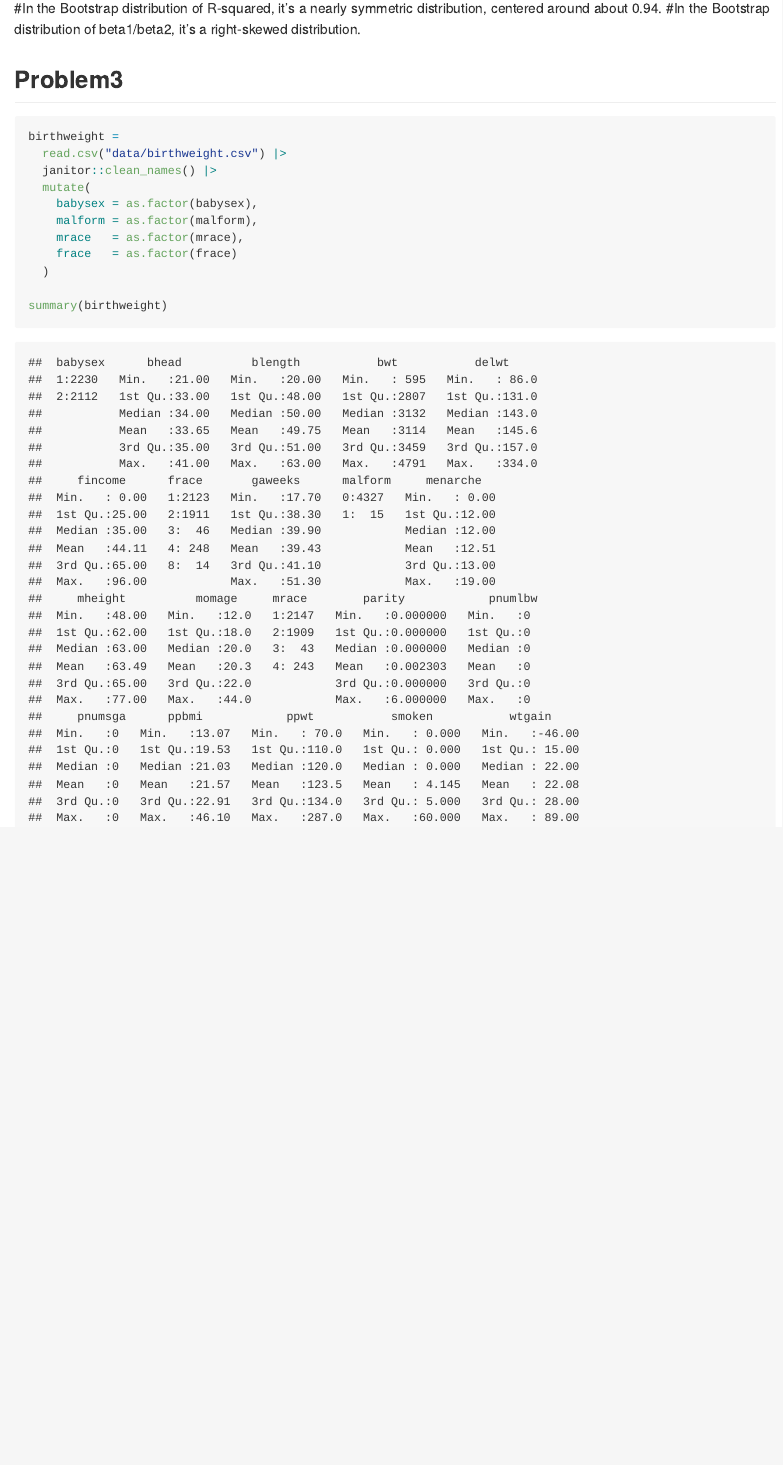
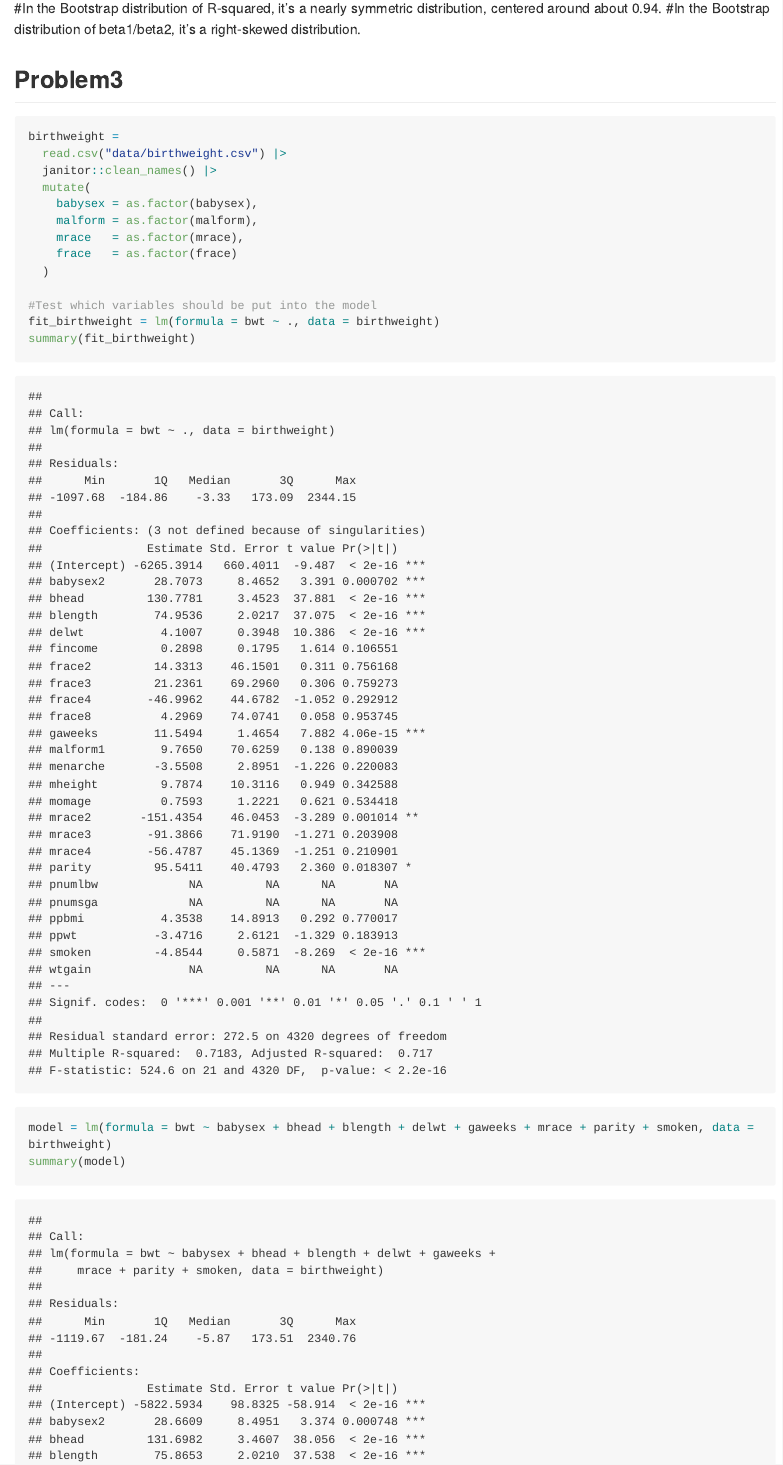
Before and after one commit to anniec-02/p8105_hw6_yc4776, an R Markdown document (p8105_hw6.Rmd): the page in a window 1100 px wide, from 4040 px down. Rendered offline with R 4.5, knitr and Pandoc, with nearby package versions; some code elsewhere in the file could not run offline; long lines of code are wrapped; column names are cleaned by a stand-in for the janitor package.

Commit message:
problem 3 model

````diff
--- a/p8105_hw6.Rmd
+++ b/p8105_hw6.Rmd
@@ -173,7 +173,10 @@ birthweight =
     frace   = as.factor(frace)
   )
 
-summary(birthweight)
+#Test which variables should be put into the model
+fit_birthweight = lm(formula = bwt ~ ., data = birthweight)
+summary(fit_birthweight)
 
-
+model = lm(formula = bwt ~ babysex + bhead + blength + delwt + gaweeks + mrace + parity + smoken, data = birthweight)
+summary(model)
 ```
````
Also changed, not shown: p8105_hw6.md, p8105_hw6.Rmd (1 more changed lines).
